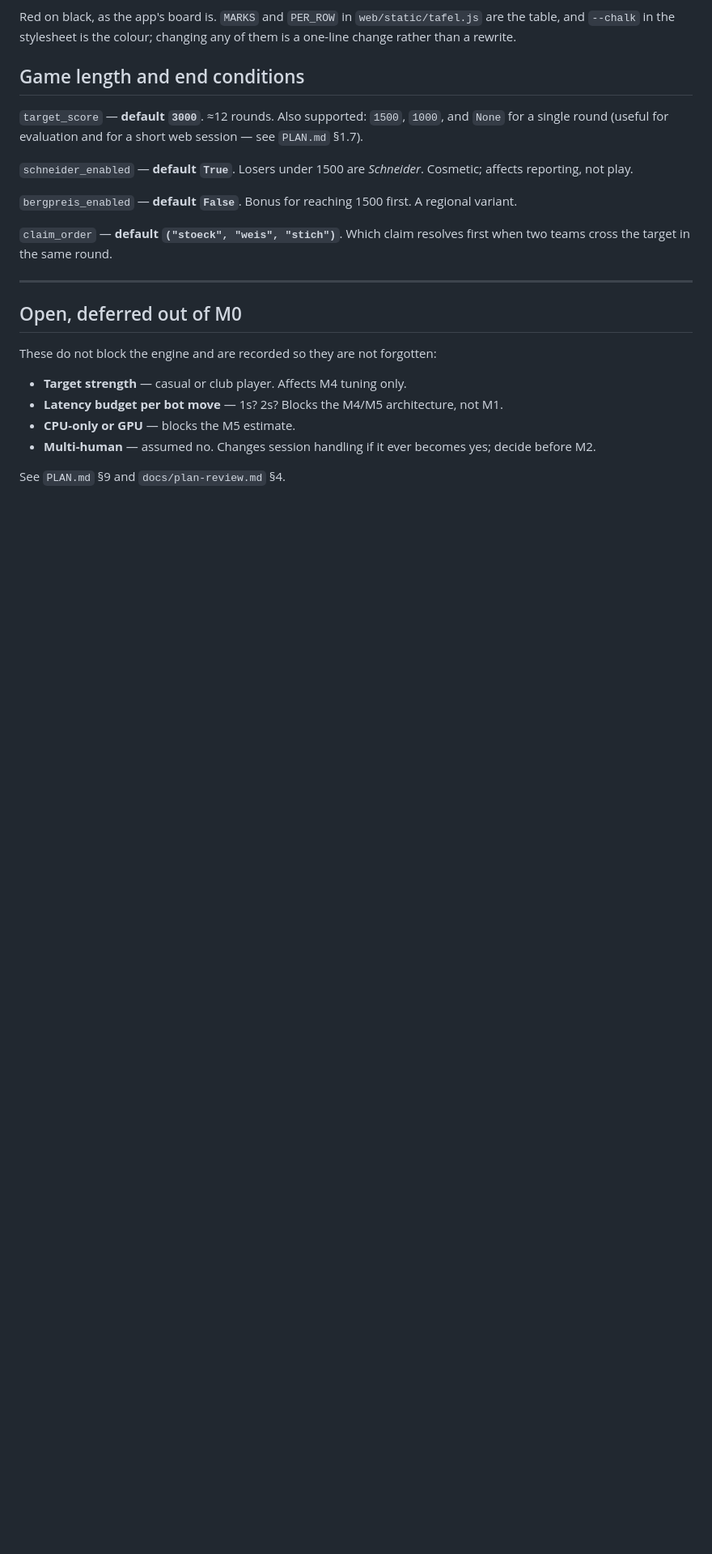
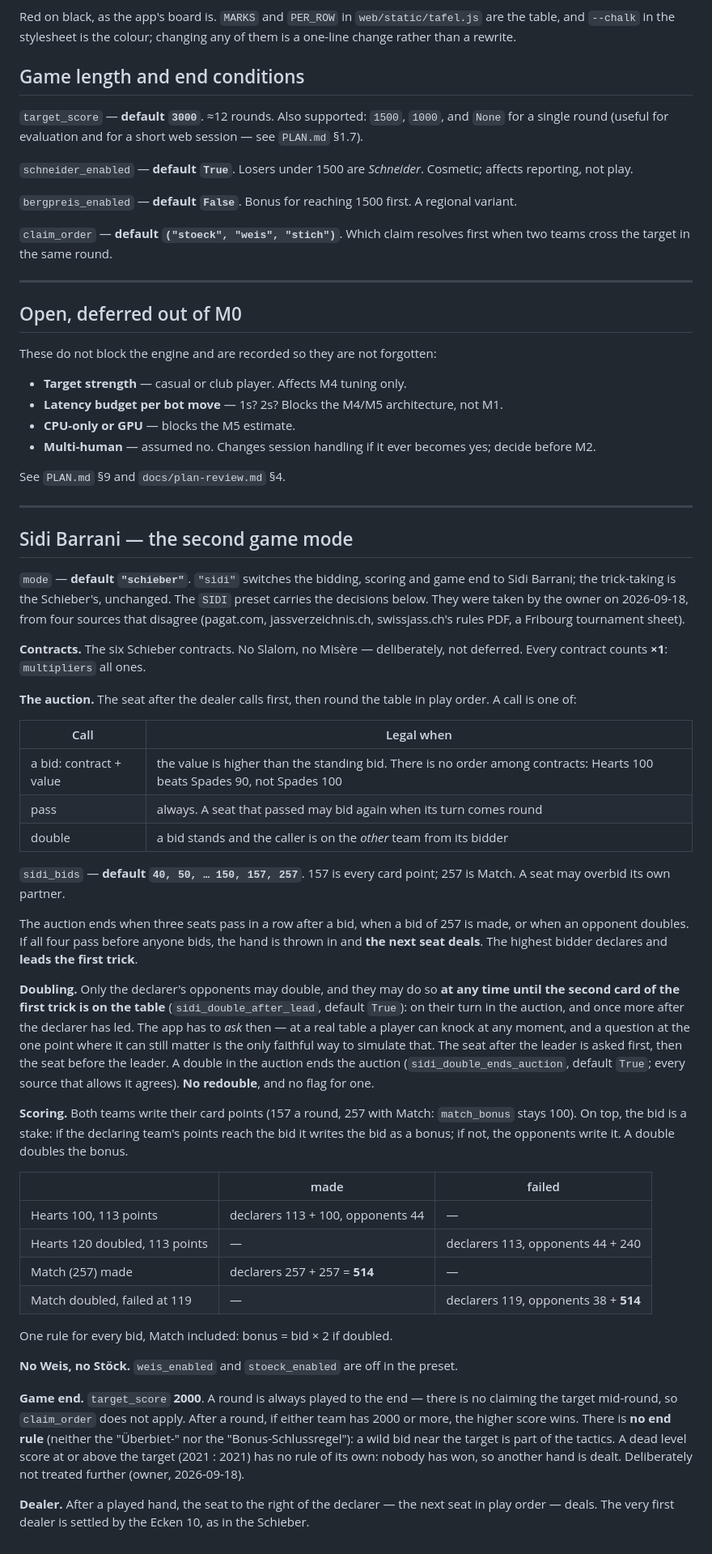
Before and after one commit to janlijanli/krass-jass, a Markdown page: docs/rules-config.md, the part around the change. Shown at 81% size. Rendered like a GitHub page; blank space fills up the shorter version.

Commit message:
docs: the Sidi rules, the bidding language, and how the bots play it
Co-Authored-By: Claude Opus 5 <noreply@anthropic.com>

```diff
--- a/docs/rules-config.md
+++ b/docs/rules-config.md
@@ -263,3 +263,64 @@ These do not block the engine and are recorded so they are not forgotten:
 - **Multi-human** — assumed no. Changes session handling if it ever becomes yes; decide before M2.
 
 See `PLAN.md` §9 and `docs/plan-review.md` §4.
+
+---
+
+## Sidi Barrani — the second game mode
+
+`mode` — **default `"schieber"`**. `"sidi"` switches the bidding, scoring and game end to Sidi
+Barrani; the trick-taking is the Schieber's, unchanged. The `SIDI` preset carries the decisions
+below. They were taken by the owner on 2026-09-18, from four sources that disagree
+(pagat.com, jassverzeichnis.ch, swissjass.ch's rules PDF, a Fribourg tournament sheet).
+
+**Contracts.** The six Schieber contracts. No Slalom, no Misère — deliberately, not deferred.
+Every contract counts **×1**: `multipliers` all ones.
+
+**The auction.** The seat after the dealer calls first, then round the table in play order.
+A call is one of:
+
+| Call | Legal when |
+|---|---|
+| a bid: contract + value | the value is higher than the standing bid. There is no order among contracts: Hearts 100 beats Spades 90, not Spades 100 |
+| pass | always. A seat that passed may bid again when its turn comes round |
+| double | a bid stands and the caller is on the *other* team from its bidder |
+
+`sidi_bids` — **default `40, 50, … 150, 157, 257`**. 157 is every card point; 257 is Match.
+A seat may overbid its own partner.
+
+The auction ends when three seats pass in a row after a bid, when a bid of 257 is made, or when
+an opponent doubles. If all four pass before anyone bids, the hand is thrown in and **the next
+seat deals**. The highest bidder declares and **leads the first trick**.
+
+**Doubling.** Only the declarer's opponents may double, and they may do so **at any time until the
+second card of the first trick is on the table** (`sidi_double_after_lead`, default `True`): on
+their turn in the auction, and once more after the declarer has led. The app has to *ask* then —
+at a real table a player can knock at any moment, and a question at the one point where it can
+still matter is the only faithful way to simulate that. The seat after the leader is asked
+first, then the seat before the leader. A double in the auction ends the auction
+(`sidi_double_ends_auction`, default `True`; every source that allows it agrees). **No redouble**,
+and no flag for one.
+
+**Scoring.** Both teams write their card points (157 a round, 257 with Match: `match_bonus`
+stays 100). On top, the bid is a stake: if the declaring team's points reach the bid it writes
+the bid as a bonus; if not, the opponents write it. A double doubles the bonus.
+
+| | made | failed |
+|---|---|---|
+| Hearts 100, 113 points | declarers 113 + 100, opponents 44 | — |
+| Hearts 120 doubled, 113 points | — | declarers 113, opponents 44 + 240 |
+| Match (257) made | declarers 257 + 257 = **514** | — |
+| Match doubled, failed at 119 | — | declarers 119, opponents 38 + **514** |
+
+One rule for every bid, Match included: bonus = bid × 2 if doubled.
+
+**No Weis, no Stöck.** `weis_enabled` and `stoeck_enabled` are off in the preset.
+
+**Game end.** `target_score` **2000**. A round is always played to the end — there is no
+claiming the target mid-round, so `claim_order` does not apply. After a round, if either
+team has 2000 or more, the higher score wins. There is **no end rule** (neither the
+"Überbiet-" nor the "Bonus-Schlussregel"): a wild bid near the target is part of the tactics.
+A dead level score at or above the target (2021 : 2021) has no rule of its own: nobody has won, so another hand is dealt. Deliberately not treated further (owner, 2026-09-18).
+
+**Dealer.** After a played hand, the seat to the right of the declarer — the next seat in
+play order — deals. The very first dealer is settled by the Ecken 10, as in the Schieber.
```
Also changed, not shown: CLAUDE.md (+7 -0 lines), docs/sidi-plan.md (added, +135 -0 lines).
